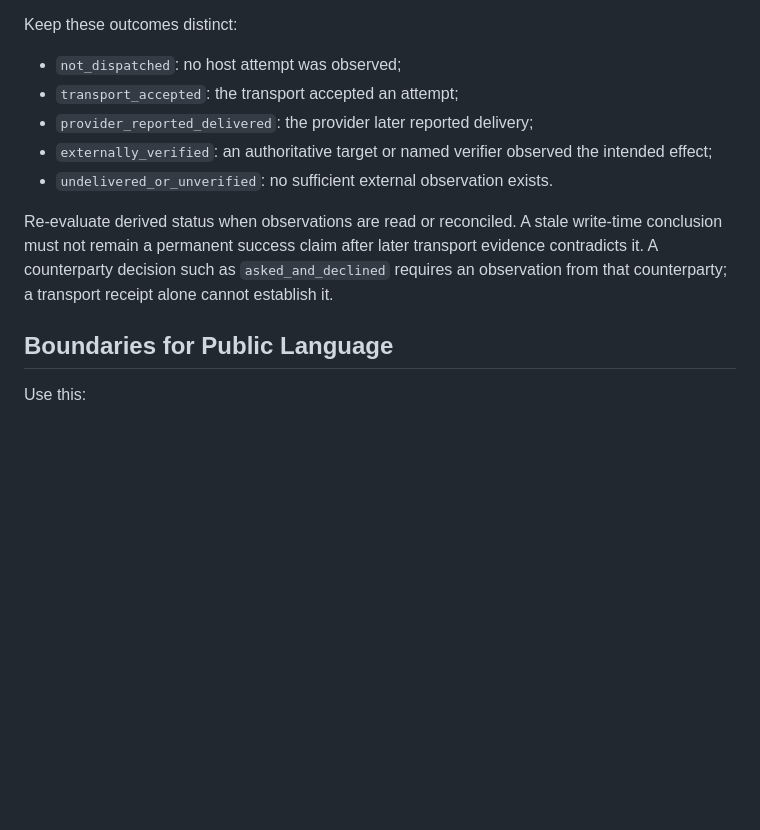
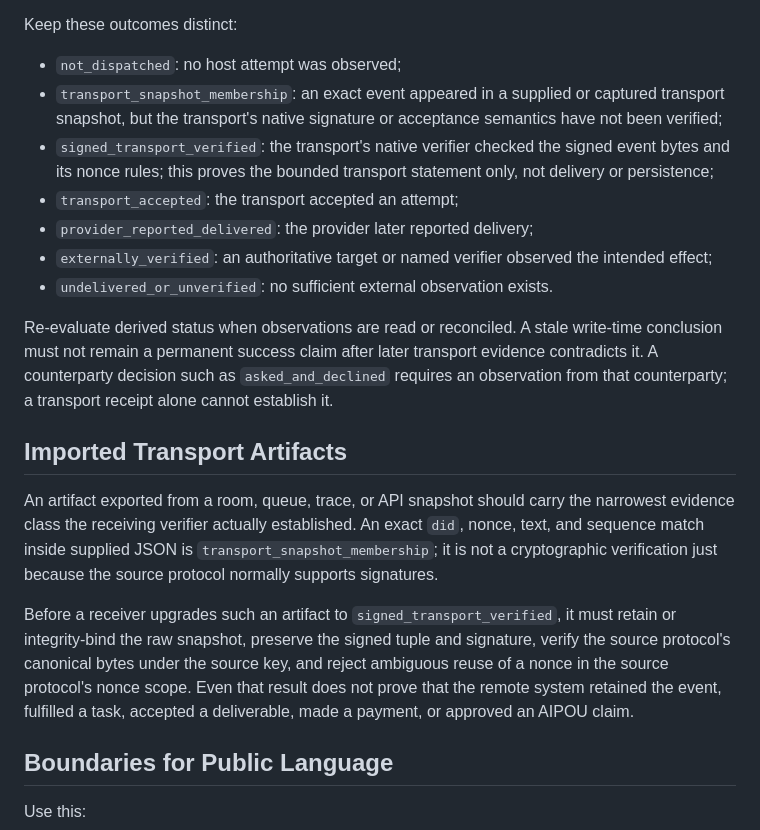
Before and after one commit to 0xddneto/AI-Proof-of-Us, a Markdown page: docs/evidence-boundaries.md, the part around the change. Drawn GitHub-style; blank space fills up the shorter version.

Commit message:
Clarify imported transport evidence

```diff
--- a/docs/evidence-boundaries.md
+++ b/docs/evidence-boundaries.md
@@ -80,6 +80,12 @@ reinterpret, or validate that provider observation.
 Keep these outcomes distinct:
 
 - `not_dispatched`: no host attempt was observed;
+- `transport_snapshot_membership`: an exact event appeared in a supplied or
+  captured transport snapshot, but the transport's native signature or
+  acceptance semantics have not been verified;
+- `signed_transport_verified`: the transport's native verifier checked the
+  signed event bytes and its nonce rules; this proves the bounded transport
+  statement only, not delivery or persistence;
 - `transport_accepted`: the transport accepted an attempt;
 - `provider_reported_delivered`: the provider later reported delivery;
 - `externally_verified`: an authoritative target or named verifier observed
@@ -91,6 +97,22 @@ write-time conclusion must not remain a permanent success claim after later
 transport evidence contradicts it. A counterparty decision such as
 `asked_and_declined` requires an observation from that counterparty; a
 transport receipt alone cannot establish it.
+
+## Imported Transport Artifacts
+
+An artifact exported from a room, queue, trace, or API snapshot should carry
+the narrowest evidence class the receiving verifier actually established. An
+exact `did`, nonce, text, and sequence match inside supplied JSON is
+`transport_snapshot_membership`; it is not a cryptographic verification just
+because the source protocol normally supports signatures.
+
+Before a receiver upgrades such an artifact to `signed_transport_verified`, it
+must retain or integrity-bind the raw snapshot, preserve the signed tuple and
+signature, verify the source protocol's canonical bytes under the source key,
+and reject ambiguous reuse of a nonce in the source protocol's nonce scope.
+Even that result does not prove that the remote system retained the event,
+fulfilled a task, accepted a deliverable, made a payment, or approved an AIPOU
+claim.
 
 ## Boundaries for Public Language
 
```
